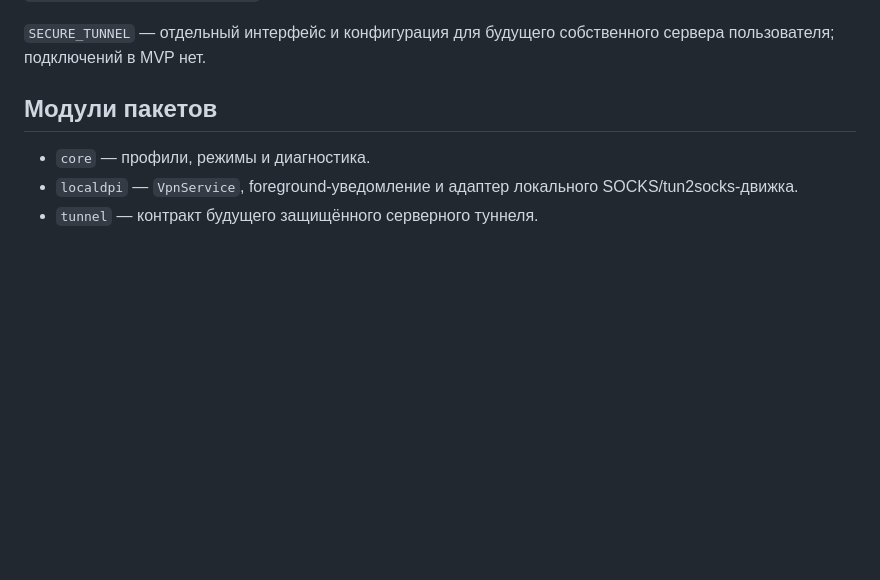
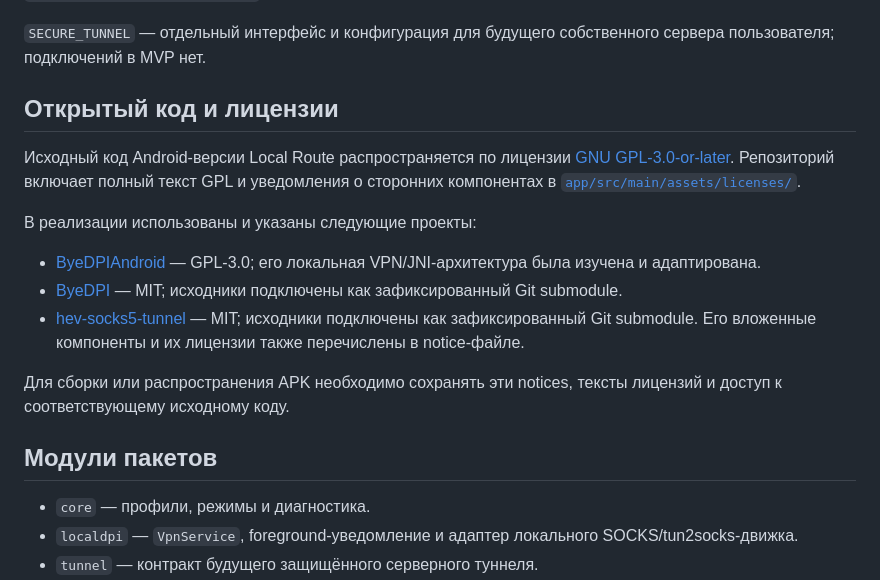
Before and after one commit to iKokTot/local-route-android, a Markdown page: README.md, the part around the change. Rendered like a GitHub page; blank space fills up the shorter version.

Commit message:
Document public source and third-party licenses

```diff
--- a/README.md
+++ b/README.md
@@ -22,6 +22,26 @@ ByeDPI собрана по аудированному GPL-референсу а
 
 `SECURE_TUNNEL` — отдельный интерфейс и конфигурация для будущего собственного
 сервера пользователя; подключений в MVP нет.
+
+## Открытый код и лицензии
+
+Исходный код Android-версии Local Route распространяется по лицензии
+[GNU GPL-3.0-or-later](LICENSE). Репозиторий включает полный текст GPL и
+уведомления о сторонних компонентах в
+[`app/src/main/assets/licenses/`](app/src/main/assets/licenses/).
+
+В реализации использованы и указаны следующие проекты:
+
+* [ByeDPIAndroid](https://github.com/dovecoteescapee/ByeDPIAndroid) — GPL-3.0;
+  его локальная VPN/JNI-архитектура была изучена и адаптирована.
+* [ByeDPI](https://github.com/hufrea/byedpi) — MIT; исходники подключены как
+  зафиксированный Git submodule.
+* [hev-socks5-tunnel](https://github.com/heiher/hev-socks5-tunnel) — MIT;
+  исходники подключены как зафиксированный Git submodule. Его вложенные
+  компоненты и их лицензии также перечислены в notice-файле.
+
+Для сборки или распространения APK необходимо сохранять эти notices, тексты
+лицензий и доступ к соответствующему исходному коду.
 
 ## Модули пакетов
 
```
